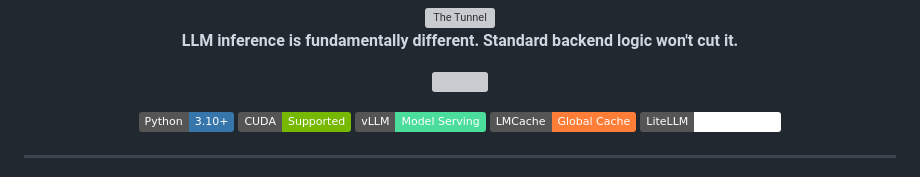
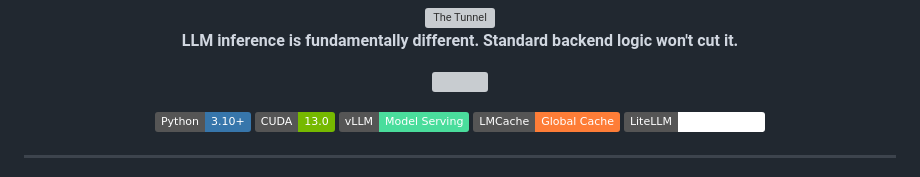
Before and after one commit to Laoode/tunnel-engine, a Markdown page: README.md, the part around the change. Drawn GitHub-style; badges without logos; grey boxes are pictures that could not be loaded.

Commit message:
docs: update cuda version

```diff
--- a/README.md
+++ b/README.md
@@ -16,7 +16,7 @@
 
 <p align="center">
   <img src="https://img.shields.io/badge/Python-3.10%2B-3776AB?logo=python&logoColor=yellow" />
-  <img src="https://img.shields.io/badge/CUDA-Supported-76B900?logo=nvidia&logoColor=green" />
+  <img src="https://img.shields.io/badge/CUDA-13.0-76B900?logo=nvidia&logoColor=green" />
   <img src="https://img.shields.io/badge/vLLM-Model%20Serving-4add9c" />
   <img src="https://img.shields.io/badge/LMCache-Global%20Cache-orange" />
   <img src="https://img.shields.io/badge/LiteLLM-Orchestration-white" />
```
